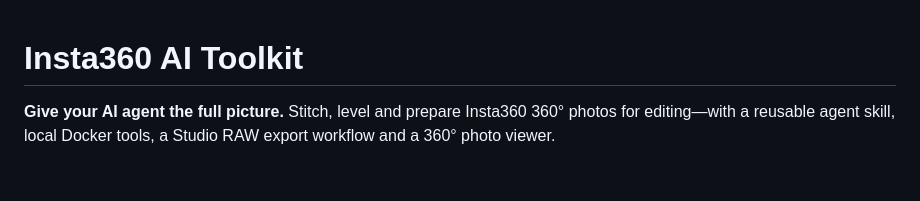
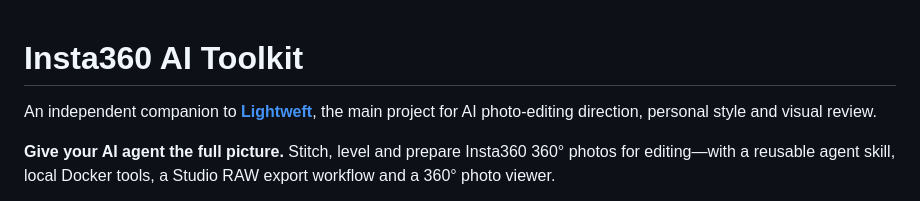
Before and after one commit to sheldonxxxx/insta360-ai-toolkit, a Markdown page: README.md, the part around the change. GitHub-like rendering; blank space fills up the shorter version.

Commit message:
docs: link Lightweft companion workspace

```diff
--- a/README.md
+++ b/README.md
@@ -1,4 +1,6 @@
 # Insta360 AI Toolkit
+
+An independent companion to **[Lightweft](https://github.com/sheldonxxxx/lightweft)**, the main project for AI photo-editing direction, personal style and visual review.
 
 **Give your AI agent the full picture.** Stitch, level and prepare Insta360 360° photos for editing—with a reusable agent skill, local Docker tools, a Studio RAW export workflow and a 360° photo viewer.
 
```
